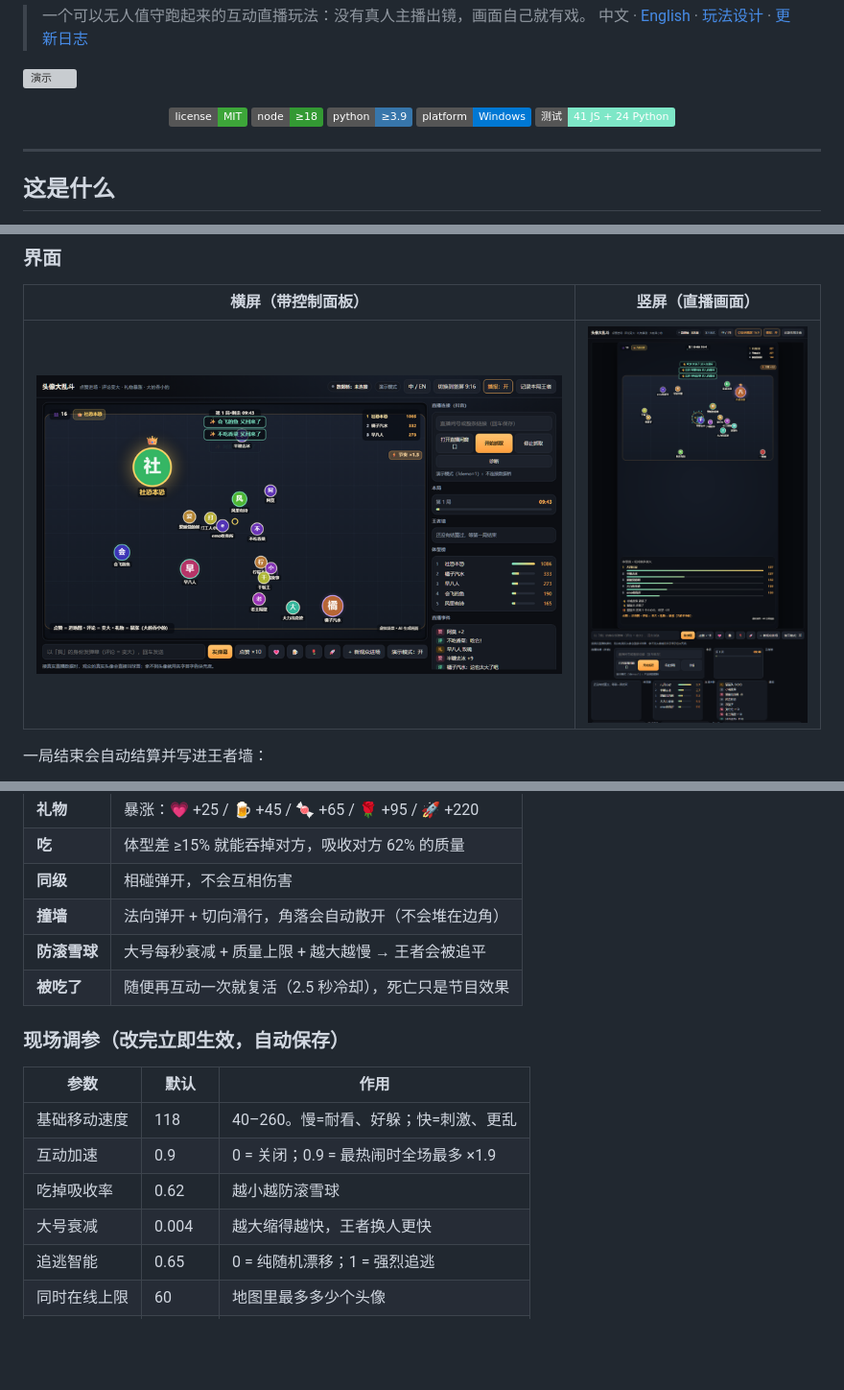
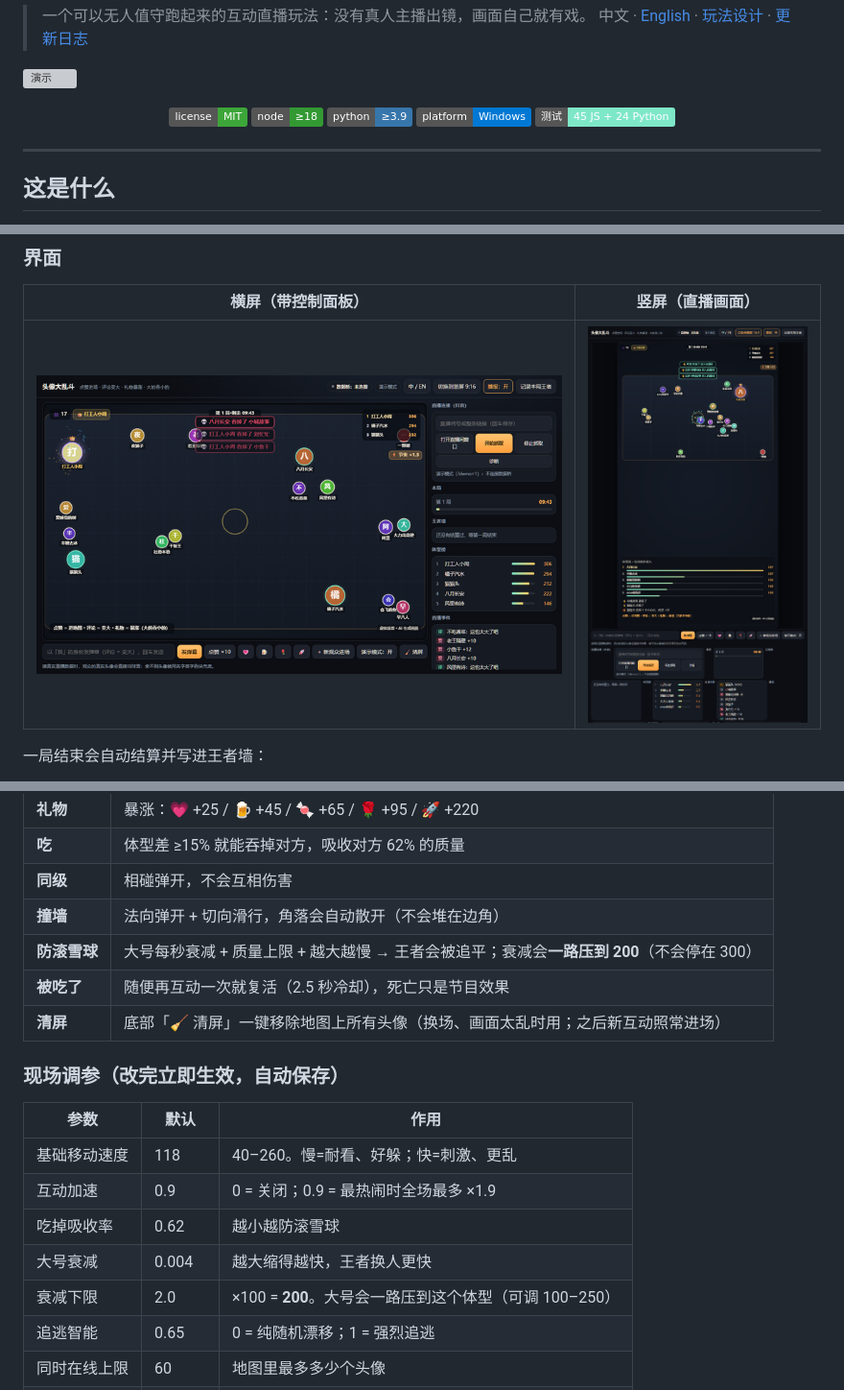
Before and after one commit to abdusalam1/avatar-arena, a Markdown page: README.md, 3 parts joined by grey strips. Shown at 96% size. Drawn GitHub-style; pictures changed too: docs/screenshots/hero.png; badges without logos; blank space fills up the shorter version; grey boxes are pictures that could not be loaded.

```diff
--- a/README.md
+++ b/README.md
@@ -13,7 +13,7 @@
   <img src="https://img.shields.io/badge/node-%E2%89%A518-339933.svg" alt="node">
   <img src="https://img.shields.io/badge/python-%E2%89%A53.9-3776ab.svg" alt="python">
   <img src="https://img.shields.io/badge/platform-Windows-0078d4.svg" alt="windows">
-  <img src="https://img.shields.io/badge/%E6%B5%8B%E8%AF%95-41%20JS%20%2B%2024%20Python-7ee7c7.svg" alt="tests">
+  <img src="https://img.shields.io/badge/%E6%B5%8B%E8%AF%95-45%20JS%20%2B%2024%20Python-7ee7c7.svg" alt="tests">
 </p>
 
 ---
@@ -80,8 +80,9 @@ python -m http.server 8090
 | **吃** | 体型差 ≥15% 就能吞掉对方，吸收对方 62% 的质量 |
 | **同级** | 相碰弹开，不会互相伤害 |
 | **撞墙** | 法向弹开 + 切向滑行，角落会自动散开（不会堆在边角） |
-| **防滚雪球** | 大号每秒衰减 + 质量上限 + 越大越慢 → 王者会被追平 |
+| **防滚雪球** | 大号每秒衰减 + 质量上限 + 越大越慢 → 王者会被追平；衰减会**一路压到 200**（不会停在 300） |
 | **被吃了** | 随便再互动一次就复活（2.5 秒冷却），死亡只是节目效果 |
+| **清屏** | 底部「🧹 清屏」一键移除地图上所有头像（换场、画面太乱时用；之后新互动照常进场） |
 
 ### 现场调参（改完立即生效，自动保存）
 
@@ -91,6 +92,7 @@ python -m http.server 8090
 | 互动加速 | 0.9 | 0 = 关闭；0.9 = 最热闹时全场最多 ×1.9 |
 | 吃掉吸收率 | 0.62 | 越小越防滚雪球 |
 | 大号衰减 | 0.004 | 越大缩得越快，王者换人更快 |
+| 衰减下限 | 2.0 | ×100 = **200**。大号会一路压到这个体型（可调 100–250） |
 | 追逃智能 | 0.65 | 0 = 纯随机漂移；1 = 强烈追逃 |
 | 同时在线上限 | 60 | 地图里最多多少个头像 |
 | 一局时长 | 10 分钟 | 到点结算王者/称号 |
```
Also changed, not shown: other parts of README.md (+1 -1 lines), CHANGELOG.md (+2 -0 lines), docs/方案-头像大乱斗.md (+1 -1 lines), docs/screenshots/arena-landscape.png, docs/screenshots/social-preview.png, 7 other files.
